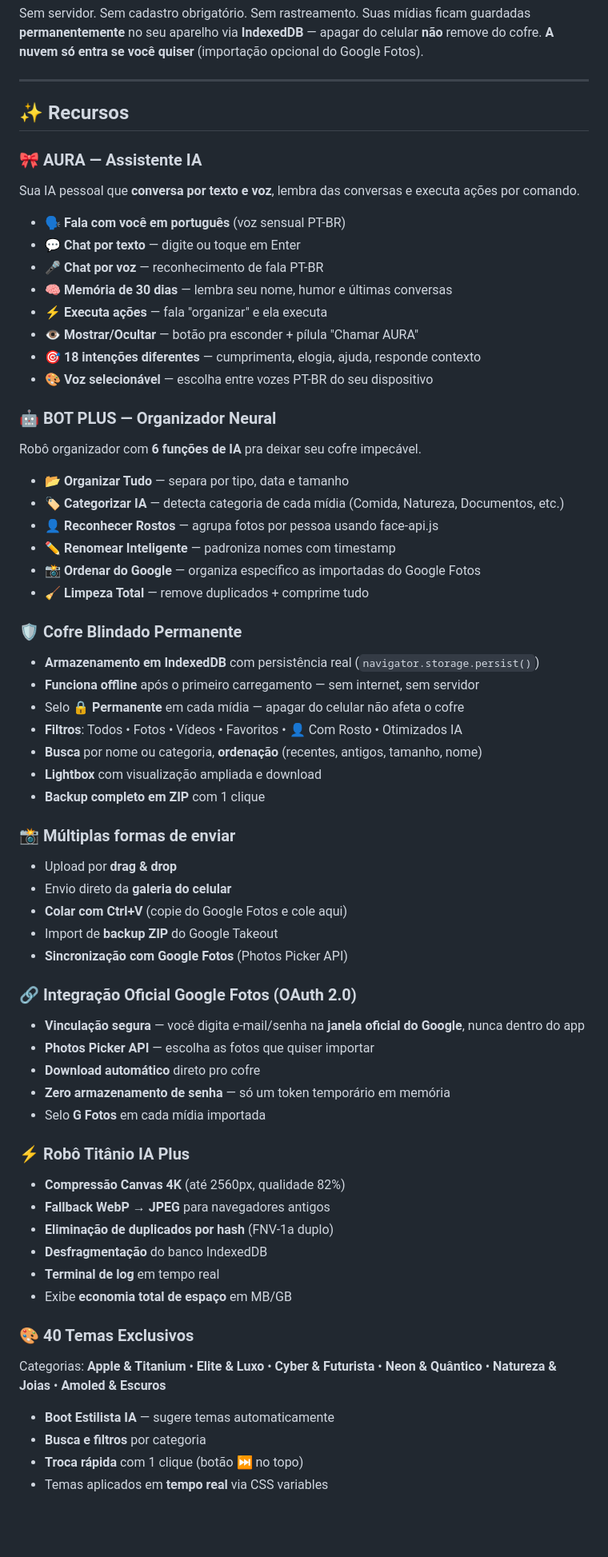
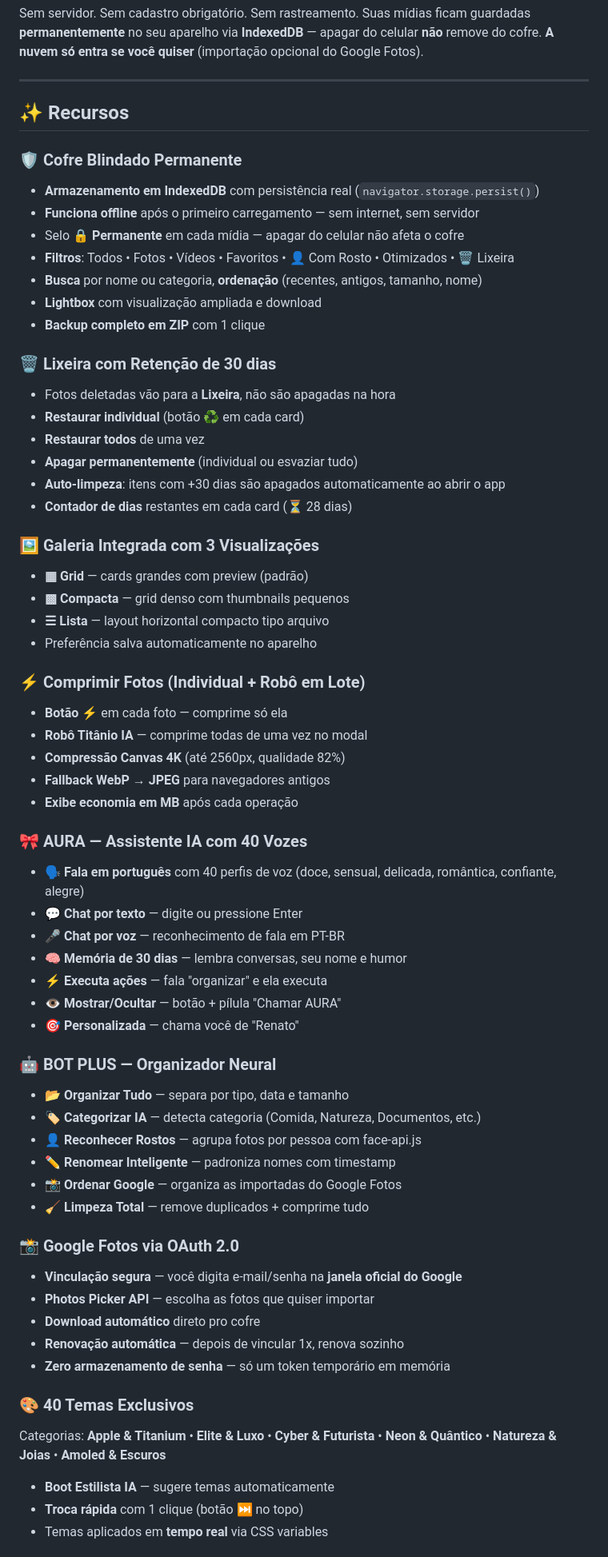
Before and after one commit to renatosgs/mangedora-apple, a Markdown page: README.md, the part around one of its changes. Shown at 80% size. Rendered like a GitHub page; blank space fills up the shorter version.

Commit message:
Revise README with new features and branding updates
Updated README to reflect new features and branding.

```diff
--- a/README.md
+++ b/README.md
@@ -28,66 +26,64 @@ Sem servidor. Sem cadastro obrigatório. Sem rastreamento. Suas mídias ficam gu
 
 ## ✨ Recursos
 
-### 🎀 AURA — Assistente IA
-
-Sua IA pessoal que **conversa por texto e voz**, lembra das conversas e executa ações por comando.
-
-- 🗣️ **Fala com você em português** (voz sensual PT-BR)
-- 💬 **Chat por texto** — digite ou toque em Enter
-- 🎤 **Chat por voz** — reconhecimento de fala PT-BR
-- 🧠 **Memória de 30 dias** — lembra seu nome, humor e últimas conversas
-- ⚡ **Executa ações** — fala "organizar" e ela executa
-- 👁️ **Mostrar/Ocultar** — botão pra esconder + pílula "Chamar AURA"
-- 🎯 **18 intenções diferentes** — cumprimenta, elogia, ajuda, responde contexto
-- 🎨 **Voz selecionável** — escolha entre vozes PT-BR do seu dispositivo
-
-### 🤖 BOT PLUS — Organizador Neural
-
-Robô organizador com **6 funções de IA** pra deixar seu cofre impecável.
-
-- 📂 **Organizar Tudo** — separa por tipo, data e tamanho
-- 🏷️ **Categorizar IA** — detecta categoria de cada mídia (Comida, Natureza, Documentos, etc.)
-- 👤 **Reconhecer Rostos** — agrupa fotos por pessoa usando face-api.js
-- ✏️ **Renomear Inteligente** — padroniza nomes com timestamp
-- 📸 **Ordenar do Google** — organiza específico as importadas do Google Fotos
-- 🧹 **Limpeza Total** — remove duplicados + comprime tudo
-
 ### 🛡️ Cofre Blindado Permanente
 - **Armazenamento em IndexedDB** com persistência real (`navigator.storage.persist()`)
 - **Funciona offline** após o primeiro carregamento — sem internet, sem servidor
 - Selo **🔒 Permanente** em cada mídia — apagar do celular não afeta o cofre
-- **Filtros**: Todos • Fotos • Vídeos • Favoritos • 👤 Com Rosto • Otimizados IA
+- **Filtros**: Todos • Fotos • Vídeos • Favoritos • 👤 Com Rosto • Otimizados • 🗑️ Lixeira
 - **Busca** por nome ou categoria, **ordenação** (recentes, antigos, tamanho, nome)
 - **Lightbox** com visualização ampliada e download
 - **Backup completo em ZIP** com 1 clique
 
-### 📸 Múltiplas formas de enviar
-- Upload por **drag & drop**
-- Envio direto da **galeria do celular**
-- **Colar com Ctrl+V** (copie do Google Fotos e cole aqui)
-- Import de **backup ZIP** do Google Takeout
-- **Sincronização com Google Fotos** (Photos Picker API)
+### 🗑️ Lixeira com Retenção de 30 dias
+- Fotos deletadas vão para a **Lixeira**, não são apagadas na hora
+- **Restaurar individual** (botão ♻️ em cada card)
+- **Restaurar todos** de uma vez
+- **Apagar permanentemente** (individual ou esvaziar tudo)
+- **Auto-limpeza**: itens com +30 dias são apagados automaticamente ao abrir o app
+- **Contador de dias** restantes em cada card (⏳ 28 dias)
 
-### 🔗 Integração Oficial Google Fotos (OAuth 2.0)
-- **Vinculação segura** — você digita e-mail/senha na **janela oficial do Google**, nunca dentro do app
+### 🖼️ Galeria Integrada com 3 Visualizações
+- **▦ Grid** — cards grandes com preview (padrão)
+- **▩ Compacta** — grid denso com thumbnails pequenos
+- **☰ Lista** — layout horizontal compacto tipo arquivo
+- Preferência salva automaticamente no aparelho
+
+### ⚡ Comprimir Fotos (Individual + Robô em Lote)
+- **Botão ⚡** em cada foto — comprime só ela
+- **Robô Titânio IA** — comprime todas de uma vez no modal
+- **Compressão Canvas 4K** (até 2560px, qualidade 82%)
+- **Fallback WebP → JPEG** para navegadores antigos
+- **Exibe economia em MB** após cada operação
+
+### 🎀 AURA — Assistente IA com 40 Vozes
+- 🗣️ **Fala em português** com 40 perfis de voz (doce, sensual, delicada, romântica, confiante, alegre)
+- 💬 **Chat por texto** — digite ou pressione Enter
+- 🎤 **Chat por voz** — reconhecimento de fala em PT-BR
+- 🧠 **Memória de 30 dias** — lembra conversas, seu nome e humor
+- ⚡ **Executa ações** — fala "organizar" e ela executa
+- 👁️ **Mostrar/Ocultar** — botão + pílula "Chamar AURA"
+- 🎯 **Personalizada** — chama você de "Renato"
+
+### 🤖 BOT PLUS — Organizador Neural
+- 📂 **Organizar Tudo** — separa por tipo, data e tamanho
+- 🏷️ **Categorizar IA** — detecta categoria (Comida, Natureza, Documentos, etc.)
+- 👤 **Reconhecer Rostos** — agrupa fotos por pessoa com face-api.js
+- ✏️ **Renomear Inteligente** — padroniza nomes com timestamp
+- 📸 **Ordenar Google** — organiza as importadas do Google Fotos
+- 🧹 **Limpeza Total** — remove duplicados + comprime tudo
+
+### 📸 Google Fotos via OAuth 2.0
+- **Vinculação segura** — você digita e-mail/senha na **janela oficial do Google**
 - **Photos Picker API** — escolha as fotos que quiser importar
 - **Download automático** direto pro cofre
+- **Renovação automática** — depois de vincular 1x, renova sozinho
 - **Zero armazenamento de senha** — só um token temporário em memória
-- Selo **G Fotos** em cada mídia importada
-
-### ⚡ Robô Titânio IA Plus
-- **Compressão Canvas 4K** (até 2560px, qualidade 82%)
-- **Fallback WebP → JPEG** para navegadores antigos
-- **Eliminação de duplicados por hash** (FNV-1a duplo)
-- **Desfragmentação** do banco IndexedDB
-- **Terminal de log** em tempo real
-- Exibe **economia total de espaço** em MB/GB
 
 ### 🎨 40 Temas Exclusivos
 Categorias: **Apple & Titanium** • **Elite & Luxo** • **Cyber & Futurista** • **Neon & Quântico** • **Natureza & Joias** • **Amoled & Escuros**
 
 - **Boot Estilista IA** — sugere temas automaticamente
-- **Busca e filtros** por categoria
 - **Troca rápida** com 1 clique (botão ⏭️ no topo)
 - Temas aplicados em **tempo real** via CSS variables
 
```
Also changed, not shown: other parts of README.md (+127 -98 lines).
